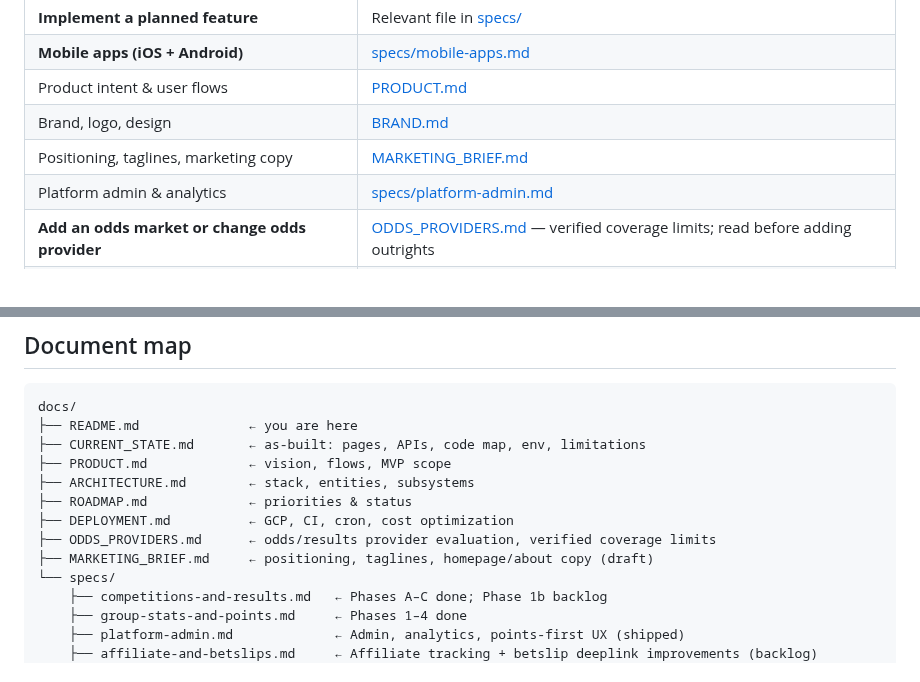
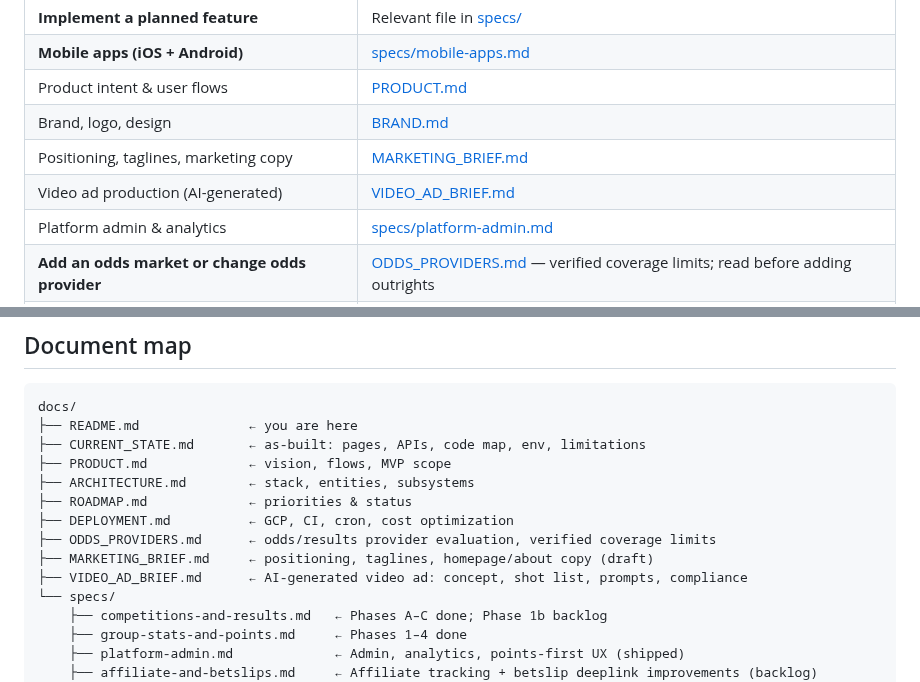
Before and after one commit to DanScreen/the-syndicate, a Markdown page: docs/README.md, 2 parts joined by grey strips. Drawn GitHub-style.

```diff
--- a/docs/README.md
+++ b/docs/README.md
@@ -39,6 +39,7 @@ npm run dev   # http://localhost:3000
 | Product intent & user flows | [PRODUCT.md](./PRODUCT.md) |
 | Brand, logo, design | [BRAND.md](./BRAND.md) |
 | Positioning, taglines, marketing copy | [MARKETING_BRIEF.md](./MARKETING_BRIEF.md) |
+| Video ad production (AI-generated) | [VIDEO_AD_BRIEF.md](./VIDEO_AD_BRIEF.md) |
 | Platform admin & analytics | [specs/platform-admin.md](./specs/platform-admin.md) |
 | **Add an odds market or change odds provider** | [ODDS_PROVIDERS.md](./ODDS_PROVIDERS.md) — verified coverage limits; read before adding outrights |
 | Deploy, infra, or reduce GCP costs | [DEPLOYMENT.md](./DEPLOYMENT.md), [infra/terraform/README.md](../infra/terraform/README.md) |
@@ -80,6 +81,7 @@ docs/
 ├── DEPLOYMENT.md          ← GCP, CI, cron, cost optimization
 ├── ODDS_PROVIDERS.md      ← odds/results provider evaluation, verified coverage limits
 ├── MARKETING_BRIEF.md     ← positioning, taglines, homepage/about copy (draft)
+├── VIDEO_AD_BRIEF.md      ← AI-generated video ad: concept, shot list, prompts, compliance
 └── specs/
     ├── competitions-and-results.md   ← Phases A–C done; Phase 1b backlog
     ├── group-stats-and-points.md     ← Phases 1–4 done
```
Also changed, not shown: docs/BRAND.md (+2 -0 lines), docs/VIDEO_AD_BRIEF.md (added, +332 -0 lines).
